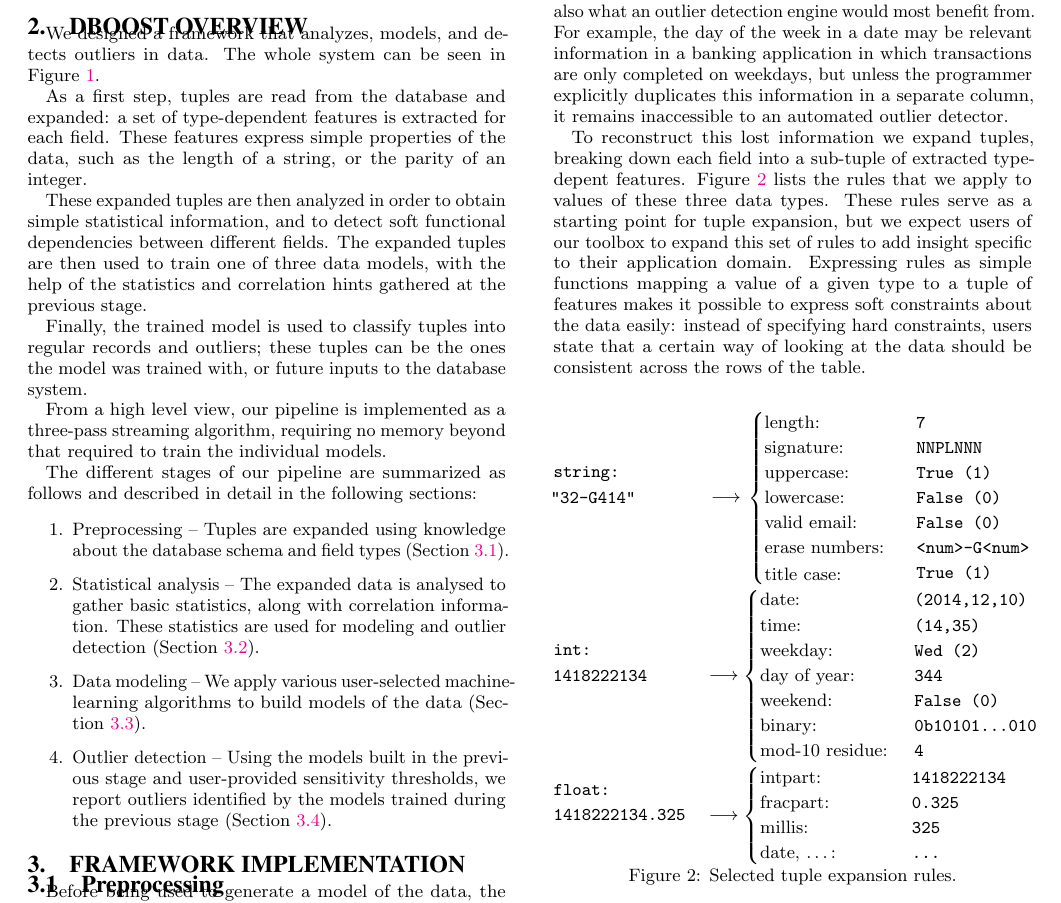
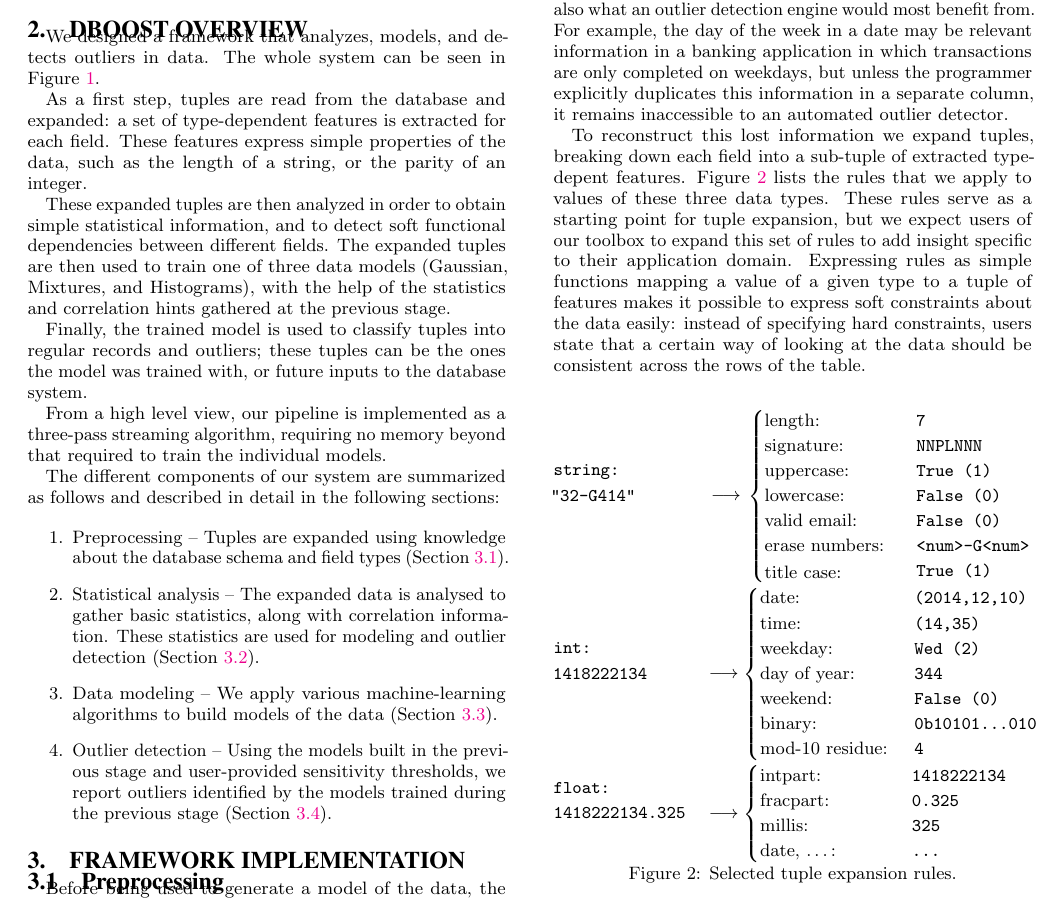
Before and after one commit to cpitclaudel/dBoost, a LaTeX document (paper/paper.tex, which reads paper/overview.tex): part of page 2 of 12, cut so that both start at the same text. Compiled offline with pdfLaTeX.

Commit message:
paper: sam: Changes to overview.tex

```diff
--- a/paper/overview.tex
+++ b/paper/overview.tex
@@ -13,17 +13,17 @@ The whole system can be seen in Figure~\ref{fig:pipeline}.
 
 As a first step, tuples are read from the database and expanded: a set of type-dependent features is extracted for each field. These features express simple properties of the data, such as the length of a string, or the parity of an integer.
 
-These expanded tuples are then analyzed in order to obtain simple statistical information, and to detect soft functional dependencies between different fields. The expanded tuples are then used to train one of three data models, with the help of the  statistics and correlation hints gathered at the previous stage.
+These expanded tuples are then analyzed in order to obtain simple statistical information, and to detect soft functional dependencies between different fields. The expanded tuples are then used to train one of three data models (Gaussian, Mixtures, and Histograms), with the help of the statistics and correlation hints gathered at the previous stage.
 
 Finally, the trained model is used to classify tuples into regular records and outliers; these tuples can be the ones the model was trained with, or future inputs to the database system.
 
 From a high level view, our pipeline is implemented as a three-pass streaming algorithm, requiring no memory beyond that required to train the individual models.
 
-The different stages of our pipeline are summarized as follows and described in detail in the following sections:
+The different components of our system are summarized as follows and described in detail in the following sections:
 
 \begin{enumerate}
 \item Preprocessing -- Tuples are expanded using knowledge about the database schema and field types (Section~\ref{sec:preprocessing}).
 \item Statistical analysis -- The expanded data is analysed to gather basic statistics, along with correlation information. These statistics are used for modeling and outlier detection (Section~\ref{sec:statistical-analysis}).
-\item Data modeling -- We apply various user-selected machine-learning algorithms to build models of the data (Section~\ref{sec:model-creation}).
+\item Data modeling -- We apply various machine-learning algorithms to build models of the data (Section~\ref{sec:model-creation}).
 \item Outlier detection -- Using the models built in the previous stage and user-provided sensitivity thresholds, we report outliers identified by the models trained during the previous stage (Section~\ref{sec:outlier-detection}).
 \end{enumerate}
```
